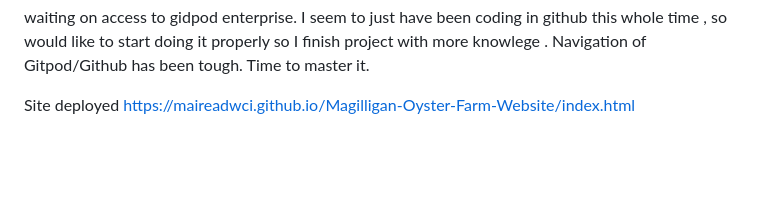
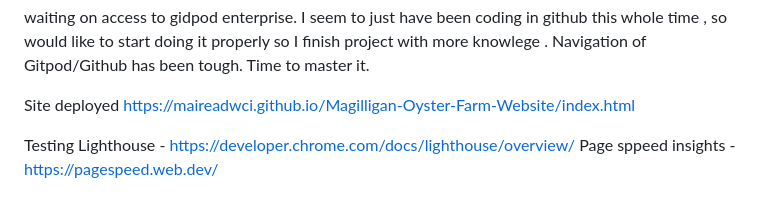
Before and after one commit to MaireadWCI/Magilligan-Oyster-Farm-Website-Project-one, a Markdown page: README.md, the part around the change. GitHub-like rendering; blank space fills up the shorter version.

Commit message:
add some testing sites to readme to test later

```diff
--- a/README.md
+++ b/README.md
@@ -134,3 +134,8 @@ Need to learn how to revert to a certain section of code.
 waiting on access to gidpod enterprise. I seem to just have been coding in github this whole time , so would like to start doing it properly so I finish project with more knowlege . Navigation of Gitpod/Github has been tough. Time to master it.
 
 Site deployed https://maireadwci.github.io/Magilligan-Oyster-Farm-Website/index.html
+
+
+Testing
+Lighthouse - https://developer.chrome.com/docs/lighthouse/overview/
+Page sppeed insights - https://pagespeed.web.dev/
```
